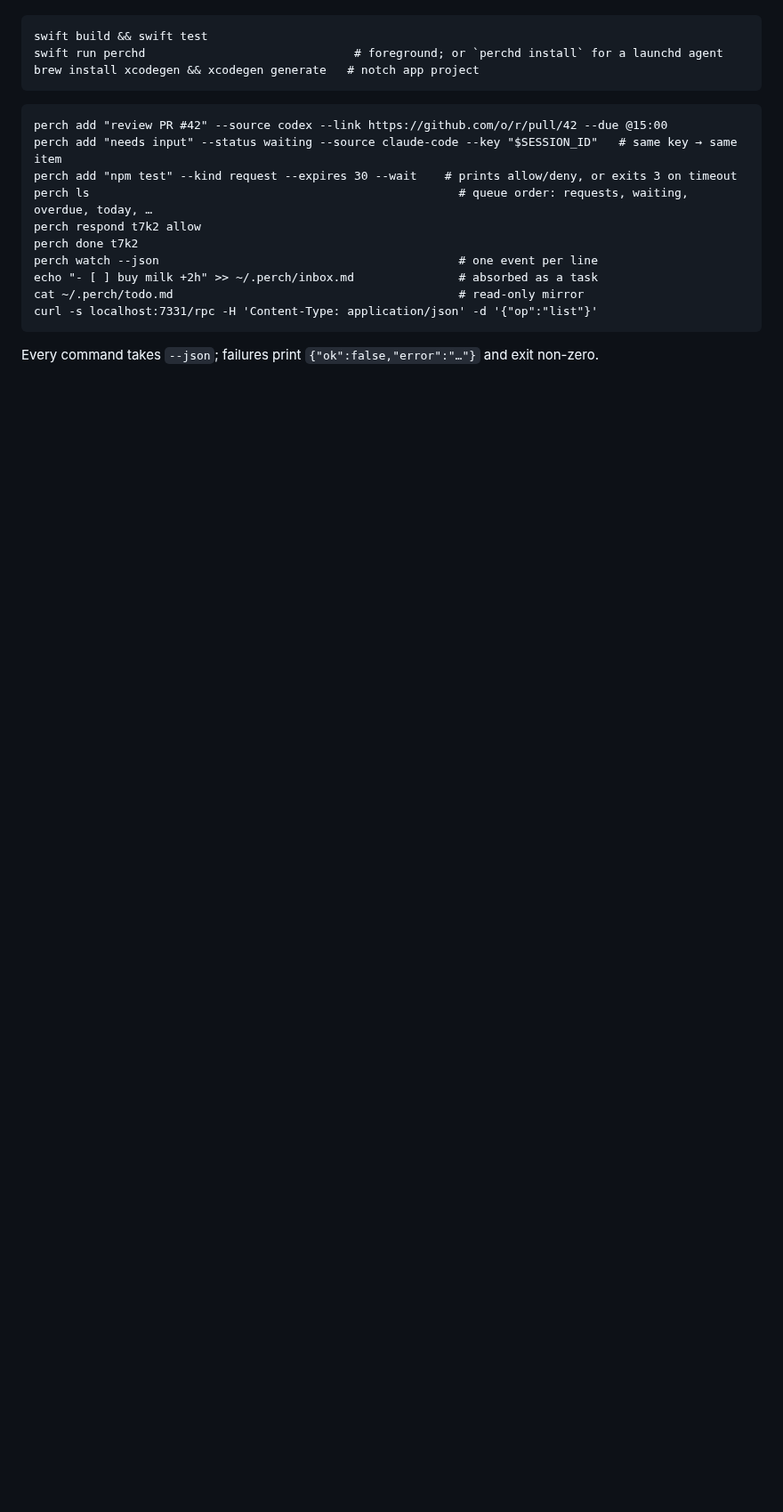
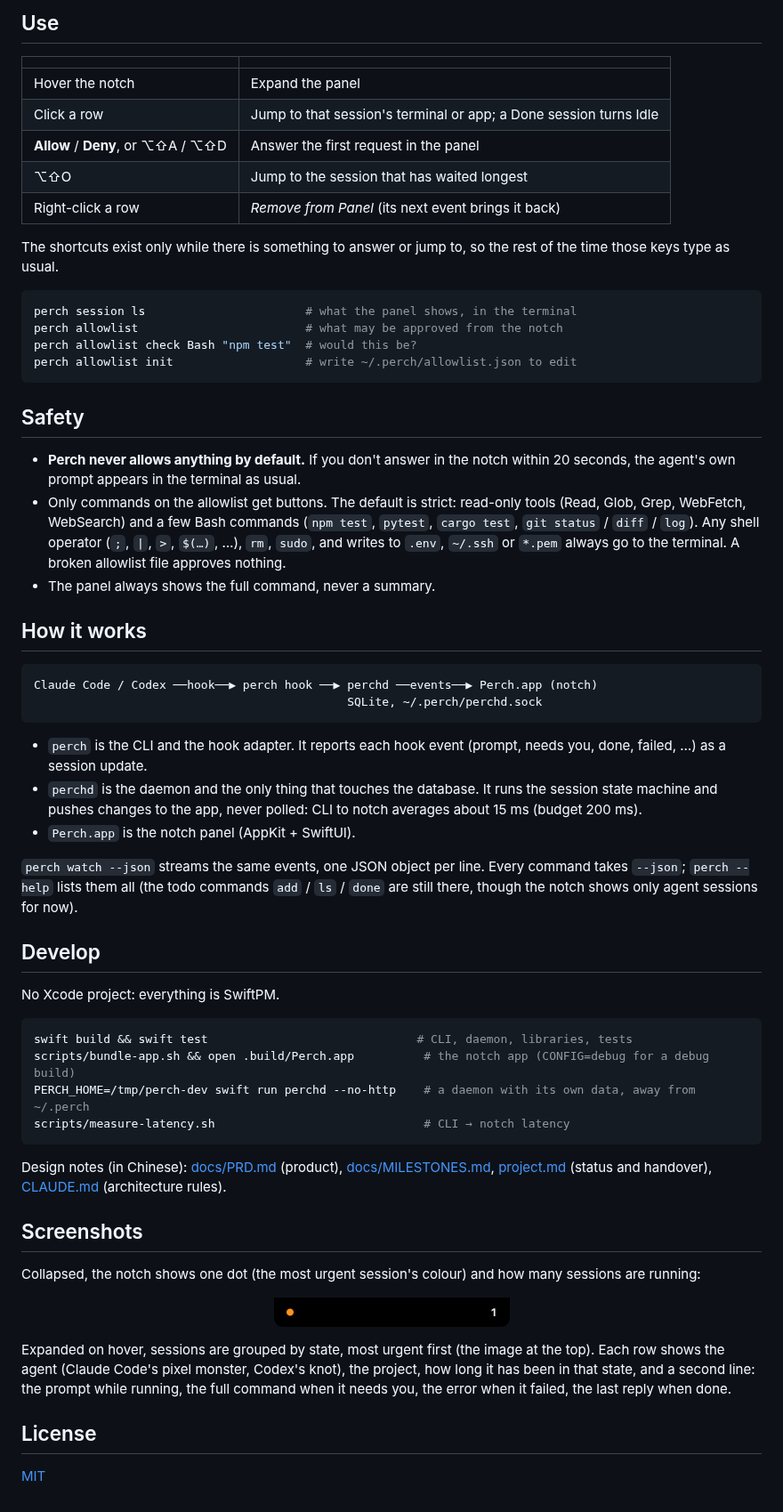
Before and after one commit to cryptowizard0/perch, a Markdown page: README.md, the part around one of its changes. Shown at 89% size. GitHub-like rendering; pictures changed too: docs/images/panel-collapsed.png (added); blank space fills up the shorter version.

````diff
--- a/README.md
+++ b/README.md
@@ -12,21 +46,62 @@ Status: pre-alpha. Milestone 1 (daemon + CLI) is done; the notch UI is next. See
+## Use
+
+| | |
+| --- | --- |
+| Hover the notch | Expand the panel |
+| Click a row | Jump to that session's terminal or app; a Done session turns Idle |
+| **Allow** / **Deny**, or ⌥⇧A / ⌥⇧D | Answer the first request in the panel |
+| ⌥⇧O | Jump to the session that has waited longest |
+| Right-click a row | *Remove from Panel* (its next event brings it back) |
+
+The shortcuts exist only while there is something to answer or jump to, so the rest of the time those keys type as usual.
+
+```bash
+perch session ls                       # what the panel shows, in the terminal
+perch allowlist                        # what may be approved from the notch
+perch allowlist check Bash "npm test"  # would this be?
+perch allowlist init                   # write ~/.perch/allowlist.json to edit
+```
+
+## Safety
+
+- **Perch never allows anything by default.** If you don't answer in the notch within 20 seconds, the agent's own prompt appears in the terminal as usual.
+- Only commands on the allowlist get buttons. The default is strict: read-only tools (Read, Glob, Grep, WebFetch, WebSearch) and a few Bash commands (`npm test`, `pytest`, `cargo test`, `git status` / `diff` / `log`). Any shell operator (`;`, `|`, `>`, `$(…)`, …), `rm`, `sudo`, and writes to `.env`, `~/.ssh` or `*.pem` always go to the terminal. A broken allowlist file approves nothing.
+- The panel always shows the full command, never a summary.
+
+## How it works
 
 ```
-swift build && swift test
-swift run perchd                              # foreground; or `perchd install` for a launchd agent
-brew install xcodegen && xcodegen generate   # notch app project
+Claude Code / Codex ──hook──▶ perch hook ──▶ perchd ──events──▶ Perch.app (notch)
+                                             SQLite, ~/.perch/perchd.sock
 ```
 
-```
-perch add "review PR #42" --source codex --link https://github.com/o/r/pull/42 --due @15:00
-perch add "needs input" --status waiting --source claude-code --key "$SESSION_ID"   # same key → same item
-perch add "npm test" --kind request --expires 30 --wait    # prints allow/deny, or exits 3 on timeout
-perch ls                                                     # queue order: requests, waiting, overdue, today, …
-perch respond t7k2 allow
-perch done t7k2
-perch watch --json                                           # one event per line
-echo "- [ ] buy milk +2h" >> ~/.perch/inbox.md               # absorbed as a task
-cat ~/.perch/todo.md                                         # read-only mirror
-curl -s localhost:7331/rpc -H 'Content-Type: application/json' -d '{"op":"list"}'
+- `perch` is the CLI and the hook adapter. It reports each hook event (prompt, needs you, done, failed, …) as a session update.
+- `perchd` is the daemon and the only thing that touches the database. It runs the session state machine and pushes changes to the app, never polled: CLI to notch averages about 15 ms (budget 200 ms).
+- `Perch.app` is the notch panel (AppKit + SwiftUI).
+
+`perch watch --json` streams the same events, one JSON object per line. Every command takes `--json`; `perch --help` lists them all (the todo commands `add` / `ls` / `done` are still there, though the notch shows only agent sessions for now).
+
+## Develop
+
+No Xcode project: everything is SwiftPM.
+
+```bash
+swift build && swift test                              # CLI, daemon, libraries, tests
+scripts/bundle-app.sh && open .build/Perch.app          # the notch app (CONFIG=debug for a debug build)
+PERCH_HOME=/tmp/perch-dev swift run perchd --no-http    # a daemon with its own data, away from ~/.perch
+scripts/measure-latency.sh                              # CLI → notch latency
 ```
 
-Every command takes `--json`; failures print `{"ok":false,"error":"…"}` and exit non-zero.
+Design notes (in Chinese): [docs/PRD.md](docs/PRD.md) (product), [docs/MILESTONES.md](docs/MILESTONES.md), [project.md](project.md) (status and handover), [CLAUDE.md](CLAUDE.md) (architecture rules).
+
+## Screenshots
+
+Collapsed, the notch shows one dot (the most urgent session's colour) and how many sessions are running:
+
+<p align="center"><img src="docs/images/panel-collapsed.png" width="265" alt="Perch collapsed: an orange dot and the number of running sessions beside the notch"></p>
+
+Expanded on hover, sessions are grouped by state, most urgent first (the image at the top). Each row shows the agent (Claude Code's pixel monster, Codex's knot), the project, how long it has been in that state, and a second line: the prompt while running, the full command when it needs you, the error when it failed, the last reply when done.
+
+## License
+
+[MIT](LICENSE)
````
Also changed, not shown: other parts of README.md (+40 -6 lines), project.md (+1 -0 lines), docs/images/panel-expanded.png (added), 1 other file.
